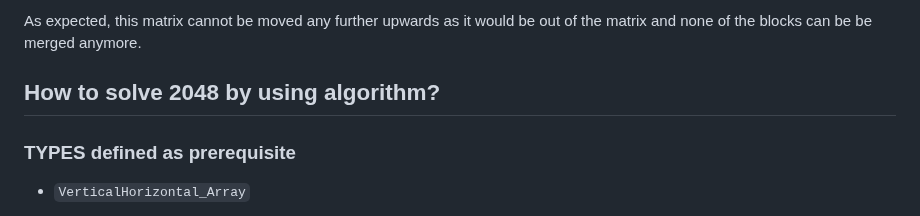
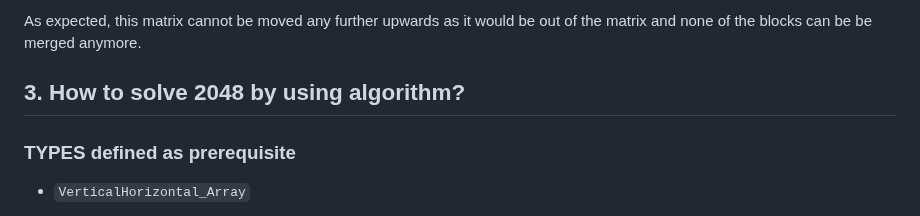
Before and after one commit to Anson2251/solve2048, a Markdown page: README.md, the part around one of its changes. Drawn GitHub-style.

```diff
--- a/README.md
+++ b/README.md
@@ -75,7 +73,7 @@ In the above matrix
 
 As expected, this matrix cannot be moved any further upwards as it would be out of the matrix and none of the blocks can be be merged anymore.
 
-## How to solve 2048 by using algorithm?
+## 3. How to solve 2048 by using algorithm?
 
 ### **TYPES** defined as prerequisite
 
```
Also changed, not shown: other parts of README.md (+0 -2 lines).
